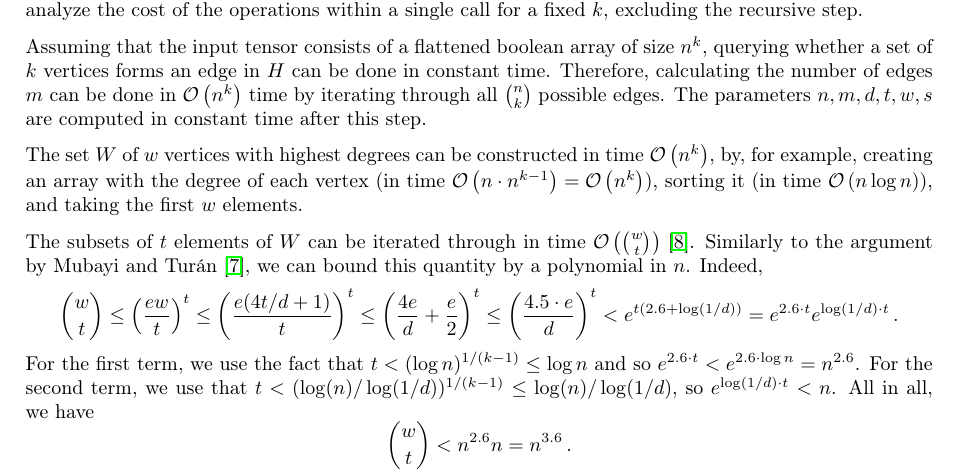
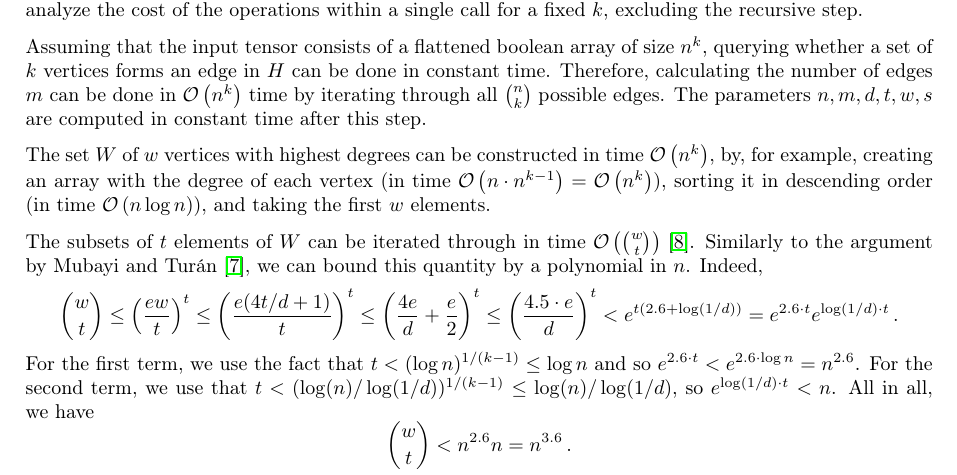
Before and after one commit to ferranEspuna/TFM, a LaTeX paper (src/journal_mine.tex, which reads src/journal_source.tex): part of page 5 of 6, cut so that both start at the same text. Compiled offline with pdfLaTeX.

Commit message:
order clarification

```diff
--- a/src/journal_source.tex
+++ b/src/journal_source.tex
@@ -306,7 +306,8 @@ Therefore, calculating the number of edges $m$ can be done in $\bigO{n^k}$ time
 The parameters $n, m, d, t, w, s$ are computed in constant time after this step.
 
 The set $W$ of $w$ vertices with highest degrees can be constructed in time $\bigO{n^k}$, by, for example,
-creating an array with the degree of each vertex (in time  $\bigO{n \cdot n^{k-1}} = \bigO{n^k}$), sorting it (in time $\bigO{n \log n}$),
+creating an array with the degree of each vertex (in time  $\bigO{n \cdot n^{k-1}} = \bigO{n^k}$),
+sorting it in descending order (in time $\bigO{n \log n}$),
 and taking the first $w$ elements.
 
 The subsets of $t$ elements of $W$ can be iterated through in time $\bigO{\binom{w}{t}}$~\cite{reingold1977combinatorial}.
```
Also changed, not shown: out/journal_mine.pdf.
